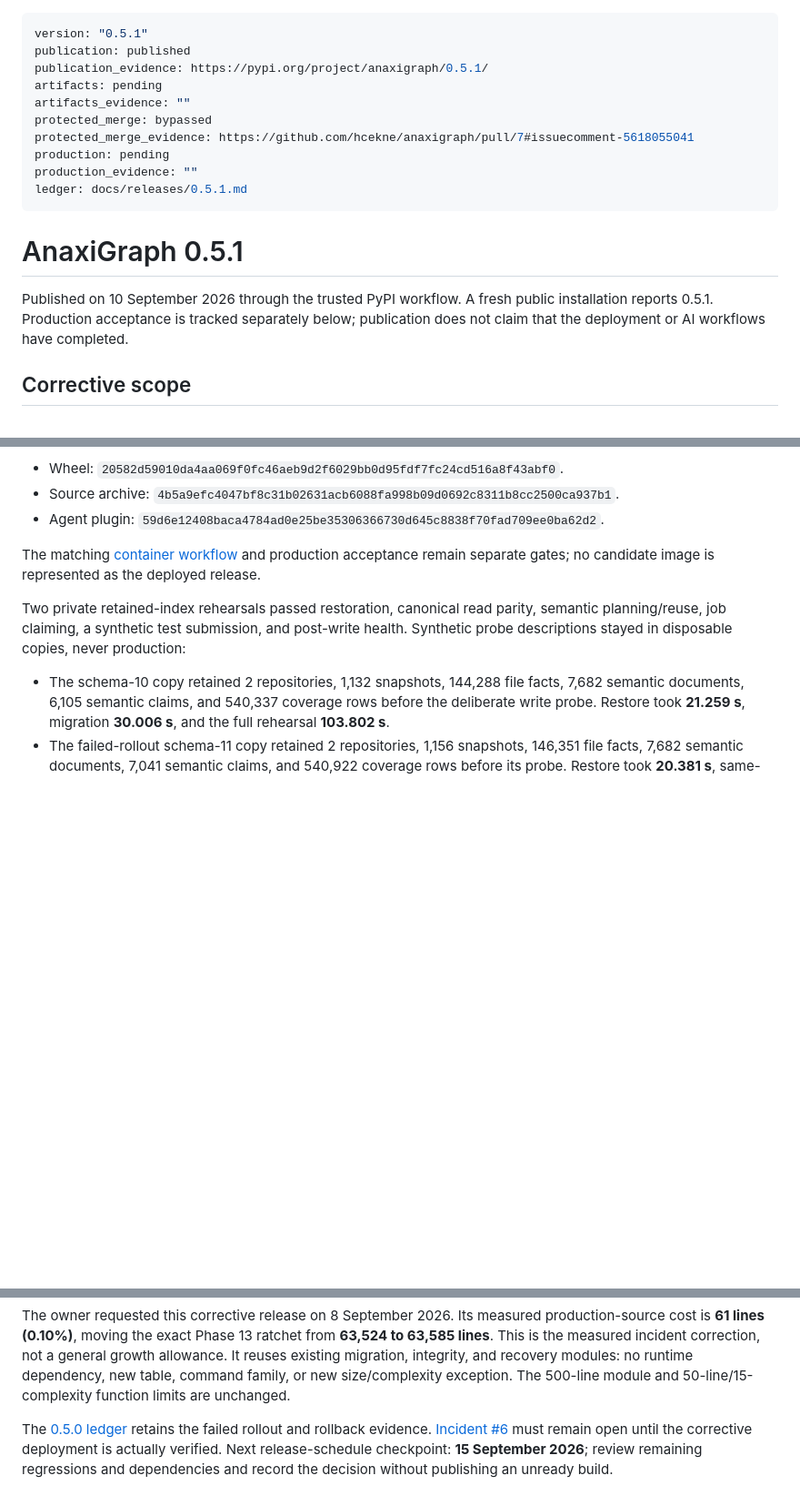
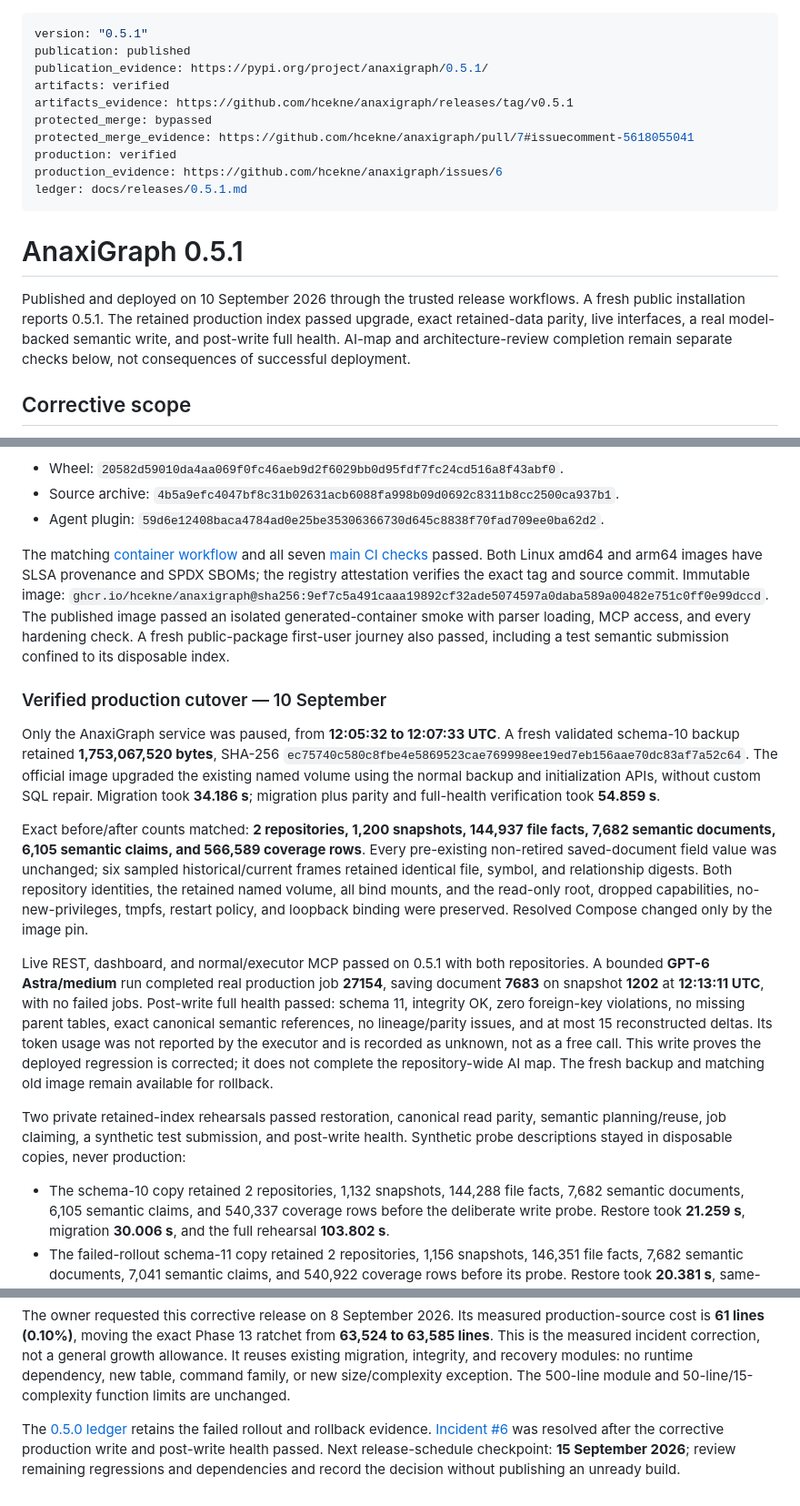
Before and after one commit to hcekne/anaxigraph, a Markdown page: docs/releases/0.5.1.md, 3 parts joined by grey strips. Shown at 91% size. Drawn GitHub-style; blank space fills up the shorter version.

Commit message:
docs: record verified 0.5.1 production acceptance

```diff
--- a/docs/releases/0.5.1.md
+++ b/docs/releases/0.5.1.md
@@ -2,20 +2,22 @@
 version: "0.5.1"
 publication: published
 publication_evidence: https://pypi.org/project/anaxigraph/0.5.1/
-artifacts: pending
-artifacts_evidence: ""
+artifacts: verified
+artifacts_evidence: https://github.com/hcekne/anaxigraph/releases/tag/v0.5.1
 protected_merge: bypassed
 protected_merge_evidence: https://github.com/hcekne/anaxigraph/pull/7#issuecomment-5618055041
-production: pending
-production_evidence: ""
+production: verified
+production_evidence: https://github.com/hcekne/anaxigraph/issues/6
 ledger: docs/releases/0.5.1.md
 ---
 
 # AnaxiGraph 0.5.1
 
-Published on 10 September 2026 through the trusted PyPI workflow. A fresh public
-installation reports 0.5.1. Production acceptance is tracked separately below;
-publication does not claim that the deployment or AI workflows have completed.
+Published and deployed on 10 September 2026 through the trusted release workflows.
+A fresh public installation reports 0.5.1. The retained production index passed
+upgrade, exact retained-data parity, live interfaces, a real model-backed semantic
+write, and post-write full health. AI-map and architecture-review completion remain
+separate checks below, not consequences of successful deployment.
 
 ## Corrective scope
 
@@ -105,8 +107,40 @@ verified against the tagged workflow and exact commit. Verified SHA-256 values:
 - Agent plugin: `59d6e12408baca4784ad0e25be35306366730d645c8838f70fad709ee0ba62d2`.
 
 The matching [container workflow](https://github.com/hcekne/anaxigraph/actions/runs/34472441249)
-and production acceptance remain separate gates; no candidate image is represented
-as the deployed release.
+and all seven [main CI checks](https://github.com/hcekne/anaxigraph/actions/runs/34472361484)
+passed. Both Linux amd64 and arm64 images have SLSA provenance and SPDX SBOMs;
+the registry attestation verifies the exact tag and source commit. Immutable image:
+`ghcr.io/hcekne/anaxigraph@sha256:9ef7c5a491caaa19892cf32ade5074597a0daba589a00482e751c0ff0e99dccd`.
+The published image passed an isolated generated-container smoke with parser loading,
+MCP access, and every hardening check. A fresh public-package first-user journey
+also passed, including a test semantic submission confined to its disposable index.
+
+### Verified production cutover — 10 September
+
+Only the AnaxiGraph service was paused, from **12:05:32 to 12:07:33 UTC**. A fresh
+validated schema-10 backup retained **1,753,067,520 bytes**, SHA-256
+`ec75740c580c8fbe4e5869523cae769998ee19ed7eb156aae70dc83af7a52c64`.
+The official image upgraded the existing named volume using the normal backup and
+initialization APIs, without custom SQL repair. Migration took **34.186 s**;
+migration plus parity and full-health verification took **54.859 s**.
+
+Exact before/after counts matched: **2 repositories, 1,200 snapshots, 144,937 file
+facts, 7,682 semantic documents, 6,105 semantic claims, and 566,589 coverage rows**.
+Every pre-existing non-retired saved-document field value was unchanged; six sampled
+historical/current frames retained identical file, symbol, and relationship digests.
+Both repository identities, the retained named volume, all bind mounts, and the
+read-only root, dropped capabilities, no-new-privileges, tmpfs, restart policy, and
+loopback binding were preserved. Resolved Compose changed only by the image pin.
+
+Live REST, dashboard, and normal/executor MCP passed on 0.5.1 with both repositories.
+A bounded **GPT-6 Astra/medium** run completed real production job **27154**, saving
+document **7683** on snapshot **1202** at **12:13:11 UTC**, with no failed jobs.
+Post-write full health passed: schema 11, integrity OK, zero foreign-key violations,
+no missing parent tables, exact canonical semantic references, no lineage/parity
+issues, and at most 15 reconstructed deltas. Its token usage was not reported by the
+executor and is recorded as unknown, not as a free call. This write proves the
+deployed regression is corrected; it does not complete the repository-wide AI map.
+The fresh backup and matching old image remain available for rollback.
 
 Two private retained-index rehearsals passed restoration, canonical read parity,
 semantic planning/reuse, job claiming, a synthetic test submission, and post-write
@@ -145,6 +179,6 @@ exception. The 500-line module and 50-line/15-complexity function limits are unc
 
 The [0.5.0 ledger](../architecture-intelligence-0.5.0.md) retains the failed rollout
 and rollback evidence. [Incident #6](https://github.com/hcekne/anaxigraph/issues/6)
-must remain open until the corrective deployment is actually verified. Next
+was resolved after the corrective production write and post-write health passed. Next
 release-schedule checkpoint: **15 September 2026**; review remaining regressions
 and dependencies and record the decision without publishing an unready build.
```
Also changed, not shown: other parts of docs/releases/0.5.1.md (+2 -2 lines), docs/architecture-intelligence-0.5.0.md (+19 -1 lines), docs/releases/0.5.0.md (+3 -2 lines).
